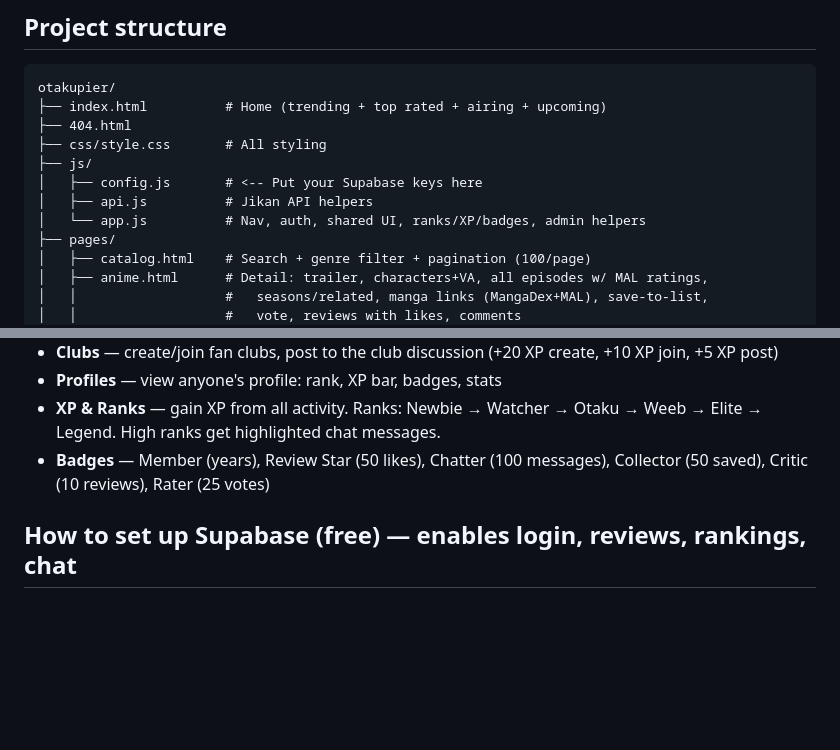
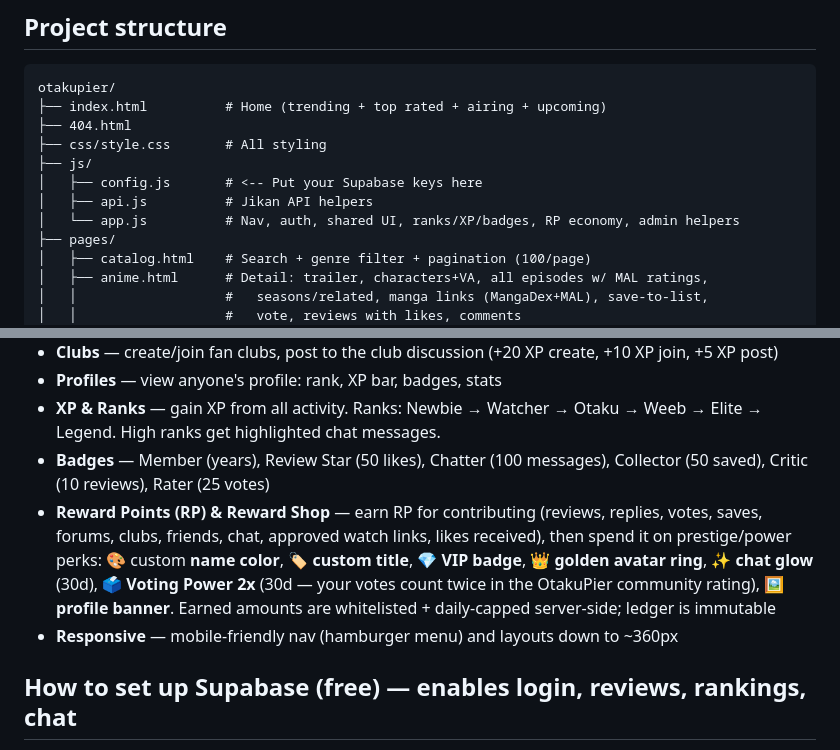
Before and after one commit to SoukoX/otakupier, a Markdown page: README.md, 2 parts joined by grey strips. Drawn GitHub-style; blank space fills up the shorter version.

Commit message:
Add Reward Points economy & Reward Shop (name colors, VIP badge, avatar ring, chat glow, voting power 2x, custom titles, profile banners), admin Rewards tab, prestige rendering site-wide, weighted community rating, and full mobile-responsive nav/layouts

```diff
--- a/README.md
+++ b/README.md
@@ -16,7 +16,7 @@ otakupier/
 ├── js/
 │   ├── config.js       # <-- Put your Supabase keys here
 │   ├── api.js          # Jikan API helpers
-│   └── app.js          # Nav, auth, shared UI, ranks/XP/badges, admin helpers
+│   └── app.js          # Nav, auth, shared UI, ranks/XP/badges, RP economy, admin helpers
 ├── pages/
 │   ├── catalog.html    # Search + genre filter + pagination (100/page)
 │   ├── anime.html      # Detail: trailer, characters+VA, all episodes w/ MAL ratings,
@@ -107,6 +107,8 @@ Verified admins get a red name + "✓ Admin" badge site-wide and access to the *
 - **Profiles** — view anyone's profile: rank, XP bar, badges, stats
 - **XP & Ranks** — gain XP from all activity. Ranks: Newbie → Watcher → Otaku → Weeb → Elite → Legend. High ranks get highlighted chat messages.
 - **Badges** — Member (years), Review Star (50 likes), Chatter (100 messages), Collector (50 saved), Critic (10 reviews), Rater (25 votes)
+- **Reward Points (RP) & Reward Shop** — earn RP for contributing (reviews, replies, votes, saves, forums, clubs, friends, chat, approved watch links, likes received), then spend it on prestige/power perks: 🎨 custom **name color**, 🏷️ **custom title**, 💎 **VIP badge**, 👑 **golden avatar ring**, ✨ **chat glow** (30d), 🗳️ **Voting Power 2x** (30d — your votes count twice in the OtakuPier community rating), 🖼️ **profile banner**. Earned amounts are whitelisted + daily-capped server-side; ledger is immutable
+- **Responsive** — mobile-friendly nav (hamburger menu) and layouts down to ~360px
 
 ## How to set up Supabase (free) — enables login, reviews, rankings, chat
 1. Create a free account at https://supabase.com
```
